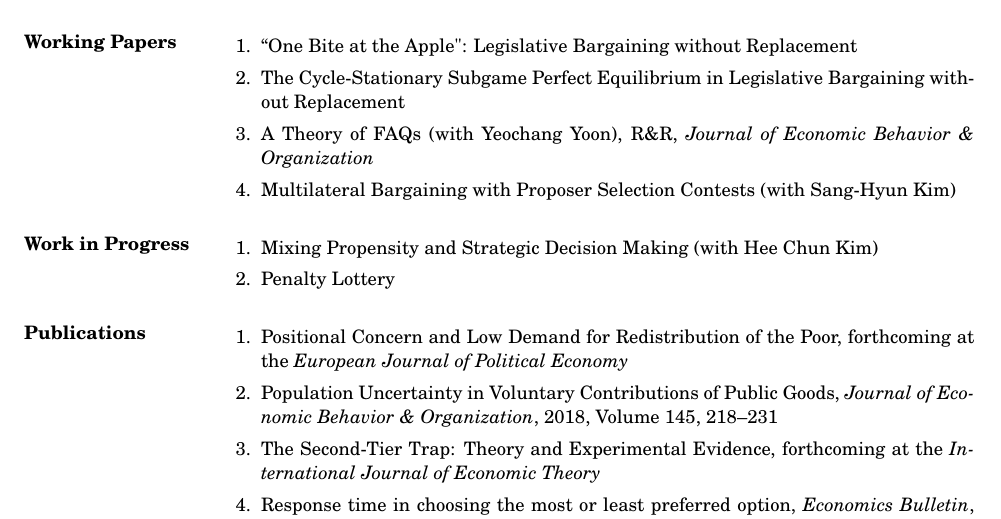
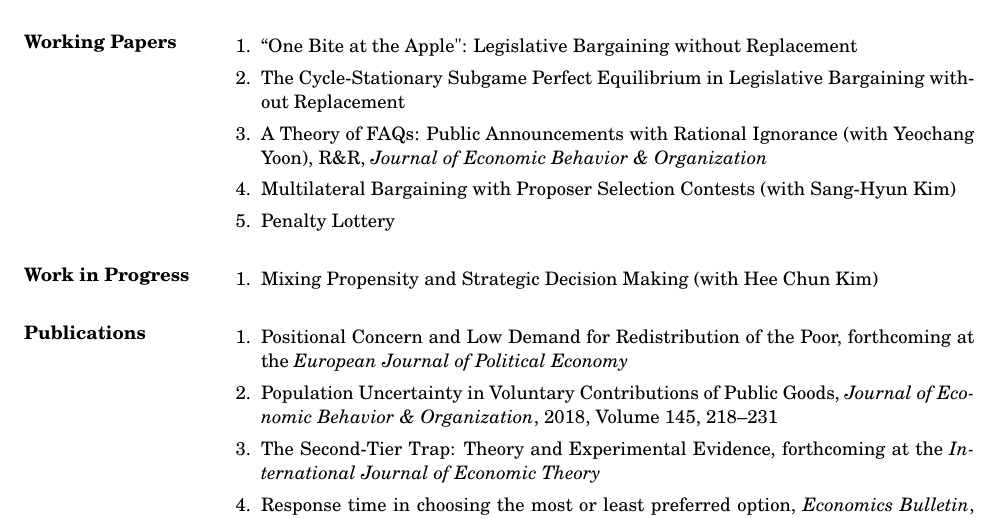
Before and after one commit to kimdukgyoo/kimdukgyoo.github.io, a LaTeX CV (pdfjs/web/CV-DukGyooKim.tex): part of page 1 of 3, cut so that both start at the same text. The pictures show the PDF file pdfjs/web/CV-DukGyooKim.pdf that the author committed with the source.

Commit message:
Add files via upload

```diff
--- a/pdfjs/web/CV-DukGyooKim.tex
+++ b/pdfjs/web/CV-DukGyooKim.tex
@@ -39,14 +39,14 @@ Webpage: \url{https://kimdukgyoo.github.io}
 \begin{enumerate}
 \item ``One Bite at the Apple": Legislative Bargaining without Replacement
 \item The Cycle-Stationary Subgame Perfect Equilibrium in Legislative Bargaining without Replacement
-\item A Theory of FAQs (with Yeochang Yoon), R\&R, \emph{Journal of Economic Behavior \& Organization}
+\item A Theory of FAQs: Public Announcements with Rational Ignorance (with Yeochang Yoon), R\&R, \emph{Journal of Economic Behavior \& Organization}
 \item Multilateral Bargaining with Proposer Selection Contests (with Sang-Hyun Kim)
+\item Penalty Lottery
 \end{enumerate}
 
 \section{Work in Progress}
 \begin{enumerate}
 \item Mixing Propensity and Strategic Decision Making (with Hee Chun Kim)
-\item Penalty Lottery
 \end{enumerate}
 
 \section{Publications}
```
Also changed, not shown: pdfjs/web/CV-DukGyooKim.pdf.
